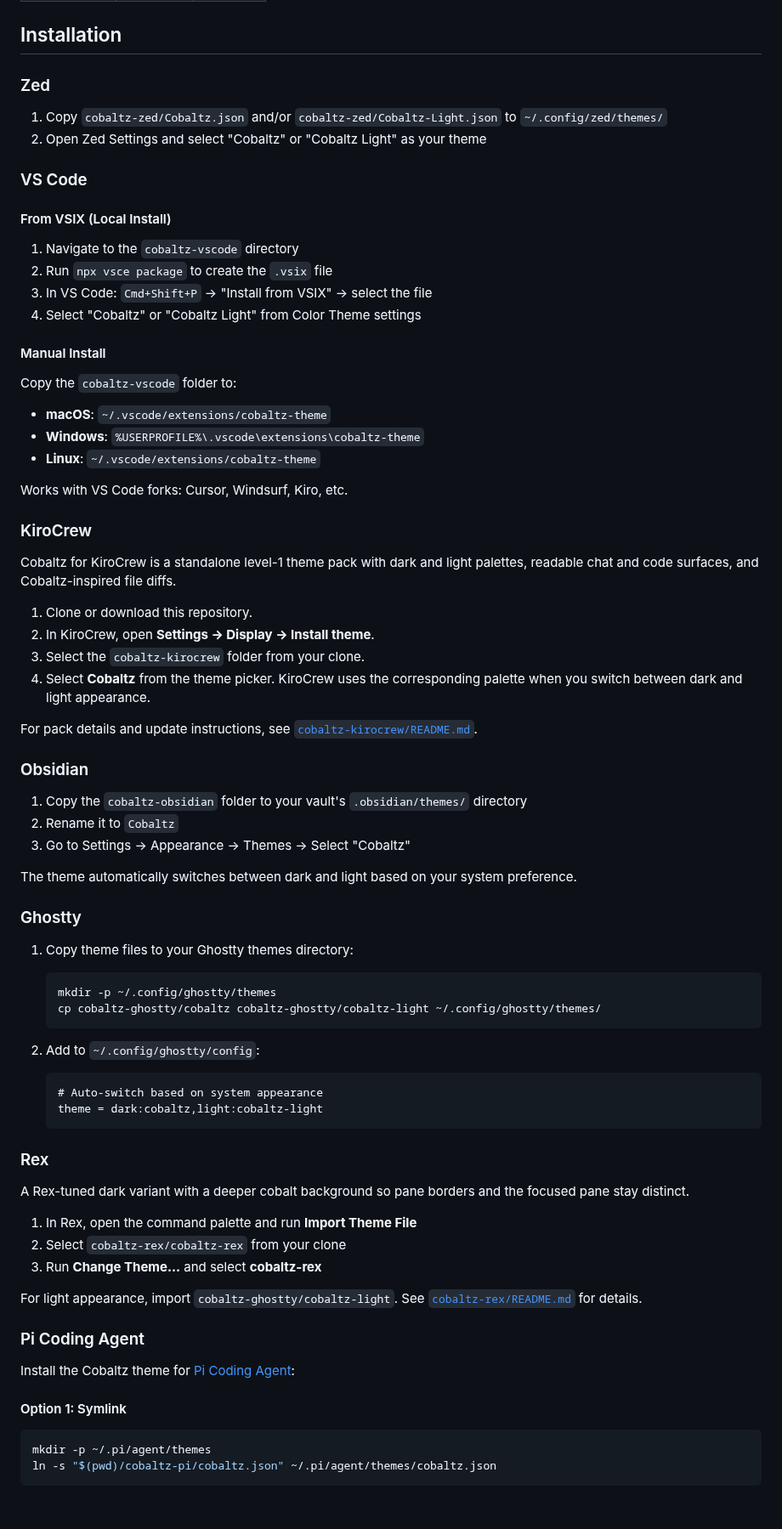
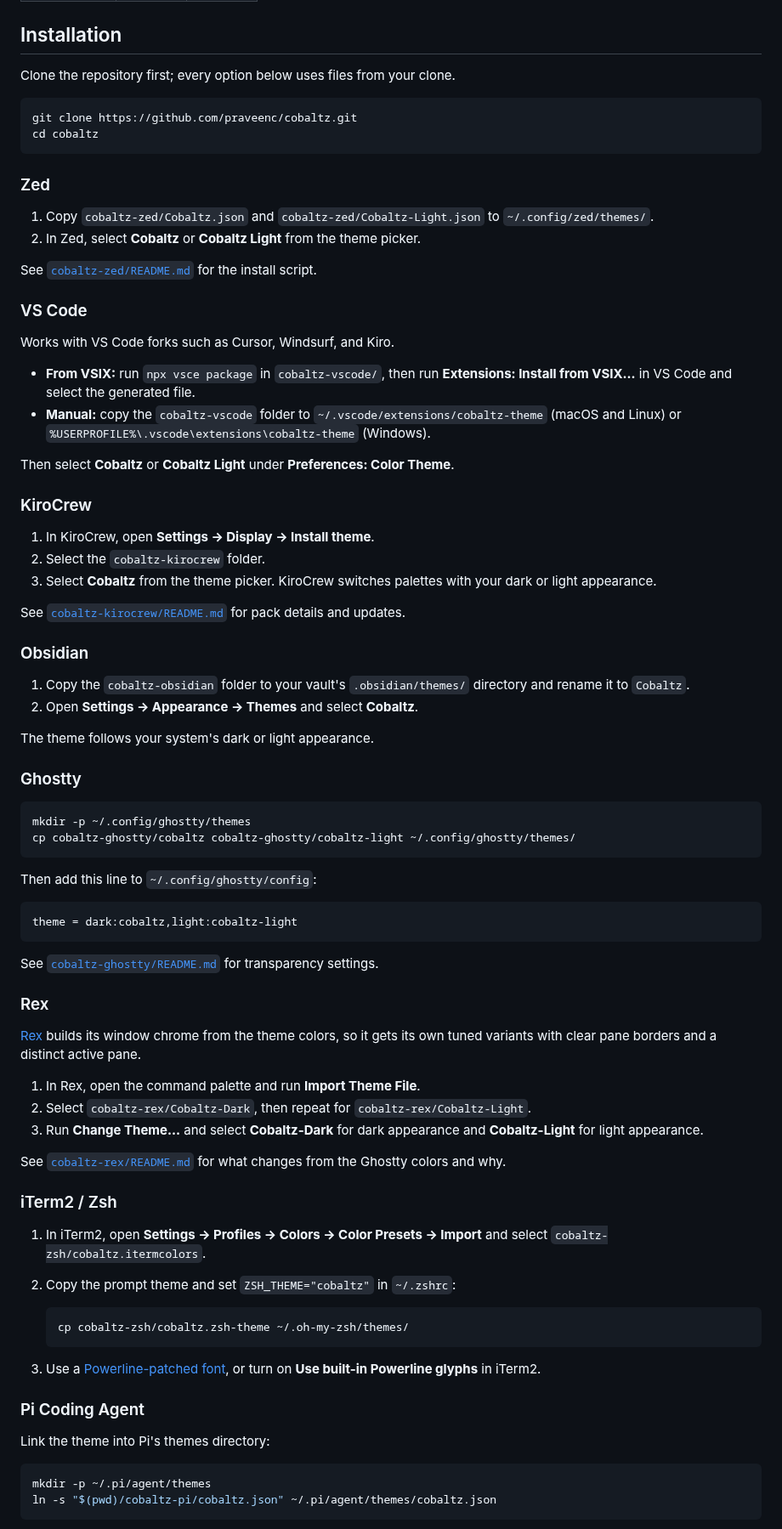
Before and after one commit to praveenc/cobaltz, a Markdown page: README.md, the part around one of its changes. Shown at 85% size. Rendered like a GitHub page; blank space fills up the shorter version.

Commit message:
docs: refresh README and add Rex screenshot
Merge the palette tables, group screenshots by editors and
terminals, link each platform, add Rex by Superlogical, and
tighten the install steps.

````diff
--- a/README.md
+++ b/README.md
@@ -58,77 +57,83 @@ A refined dark theme inspired by Cobalt2, featuring deep blue tones, vibrant syn
 
 ## Installation
 
+Clone the repository first; every option below uses files from your clone.
+
+```bash
+git clone https://github.com/praveenc/cobaltz.git
+cd cobaltz
+```
+
 ### Zed
 
-1. Copy `cobaltz-zed/Cobaltz.json` and/or `cobaltz-zed/Cobaltz-Light.json` to `~/.config/zed/themes/`
-2. Open Zed Settings and select "Cobaltz" or "Cobaltz Light" as your theme
+1. Copy `cobaltz-zed/Cobaltz.json` and `cobaltz-zed/Cobaltz-Light.json` to `~/.config/zed/themes/`.
+2. In Zed, select **Cobaltz** or **Cobaltz Light** from the theme picker.
+
+See [`cobaltz-zed/README.md`](cobaltz-zed/README.md) for the install script.
 
 ### VS Code
 
-#### From VSIX (Local Install)
+Works with VS Code forks such as Cursor, Windsurf, and Kiro.
 
-1. Navigate to the `cobaltz-vscode` directory
-2. Run `npx vsce package` to create the `.vsix` file
-3. In VS Code: `Cmd+Shift+P` → "Install from VSIX" → select the file
-4. Select "Cobaltz" or "Cobaltz Light" from Color Theme settings
+- **From VSIX:** run `npx vsce package` in `cobaltz-vscode/`, then run **Extensions: Install from VSIX…** in VS Code and select the generated file.
+- **Manual:** copy the `cobaltz-vscode` folder to `~/.vscode/extensions/cobaltz-theme` (macOS and Linux) or `%USERPROFILE%\.vscode\extensions\cobaltz-theme` (Windows).
 
-#### Manual Install
-
-Copy the `cobaltz-vscode` folder to:
-- **macOS**: `~/.vscode/extensions/cobaltz-theme`
-- **Windows**: `%USERPROFILE%\.vscode\extensions\cobaltz-theme`
-- **Linux**: `~/.vscode/extensions/cobaltz-theme`
-
-Works with VS Code forks: Cursor, Windsurf, Kiro, etc.
+Then select **Cobaltz** or **Cobaltz Light** under **Preferences: Color Theme**.
 
 ### KiroCrew
 
-Cobaltz for KiroCrew is a standalone level-1 theme pack with dark and light palettes, readable chat and code surfaces, and Cobaltz-inspired file diffs.
+1. In KiroCrew, open **Settings → Display → Install theme**.
+2. Select the `cobaltz-kirocrew` folder.
+3. Select **Cobaltz** from the theme picker. KiroCrew switches palettes with your dark or light appearance.
 
-1. Clone or download this repository.
-2. In KiroCrew, open **Settings → Display → Install theme**.
-3. Select the `cobaltz-kirocrew` folder from your clone.
-4. Select **Cobaltz** from the theme picker. KiroCrew uses the corresponding palette when you switch between dark and light appearance.
-
-For pack details and update instructions, see [`cobaltz-kirocrew/README.md`](cobaltz-kirocrew/README.md).
+See [`cobaltz-kirocrew/README.md`](cobaltz-kirocrew/README.md) for pack details and updates.
 
 ### Obsidian
 
-1. Copy the `cobaltz-obsidian` folder to your vault's `.obsidian/themes/` directory
-2. Rename it to `Cobaltz`
-3. Go to Settings → Appearance → Themes → Select "Cobaltz"
+1. Copy the `cobaltz-obsidian` folder to your vault's `.obsidian/themes/` directory and rename it to `Cobaltz`.
+2. Open **Settings → Appearance → Themes** and select **Cobaltz**.
 
-The theme automatically switches between dark and light based on your system preference.
+The theme follows your system's dark or light appearance.
 
 ### Ghostty
 
-1. Copy theme files to your Ghostty themes directory:
-   ```bash
-   mkdir -p ~/.config/ghostty/themes
-   cp cobaltz-ghostty/cobaltz cobaltz-ghostty/cobaltz-light ~/.config/ghostty/themes/
-   ```
+```bash
+mkdir -p ~/.config/ghostty/themes
+cp cobaltz-ghostty/cobaltz cobaltz-ghostty/cobaltz-light ~/.config/ghostty/themes/
+```
 
-2. Add to `~/.config/ghostty/config`:
-   ```text
-   # Auto-switch based on system appearance
-   theme = dark:cobaltz,light:cobaltz-light
-   ```
+Then add this line to `~/.config/ghostty/config`:
+
+```text
+theme = dark:cobaltz,light:cobaltz-light
+```
+
+See [`cobaltz-ghostty/README.md`](cobaltz-ghostty/README.md) for transparency settings.
 
 ### Rex
 
-A Rex-tuned dark variant with a deeper cobalt background so pane borders and the focused pane stay distinct.
+[Rex](https://rex.superlogical.com) builds its window chrome from the theme colors, so it gets its own tuned variants with clear pane borders and a distinct active pane.
 
-1. In Rex, open the command palette and run **Import Theme File**
-2. Select `cobaltz-rex/cobaltz-rex` from your clone
-3. Run **Change Theme…** and select **cobaltz-rex**
+1. In Rex, open the command palette and run **Import Theme File**.
+2. Select `cobaltz-rex/Cobaltz-Dark`, then repeat for `cobaltz-rex/Cobaltz-Light`.
+3. Run **Change Theme…** and select **Cobaltz-Dark** for dark appearance and **Cobaltz-Light** for light appearance.
 
-For light appearance, import `cobaltz-ghostty/cobaltz-light`. See [`cobaltz-rex/README.md`](cobaltz-rex/README.md) for details.
+See [`cobaltz-rex/README.md`](cobaltz-rex/README.md) for what changes from the Ghostty colors and why.
+
+### iTerm2 / Zsh
+
+1. In iTerm2, open **Settings → Profiles → Colors → Color Presets → Import** and select `cobaltz-zsh/cobaltz.itermcolors`.
+2. Copy the prompt theme and set `ZSH_THEME="cobaltz"` in `~/.zshrc`:
+
+   ```bash
+   cp cobaltz-zsh/cobaltz.zsh-theme ~/.oh-my-zsh/themes/
+   ```
+
+3. Use a [Powerline-patched font](https://github.com/powerline/fonts), or turn on **Use built-in Powerline glyphs** in iTerm2.
 
 ### Pi Coding Agent
 
-Install the Cobaltz theme for [Pi Coding Agent](https://github.com/earendil-works/pi):
-
-#### Option 1: Symlink
+Link the theme into Pi's themes directory:
 
 ```bash
 mkdir -p ~/.pi/agent/themes
````
Also changed, not shown: other parts of README.md (+52 -103 lines), .github/images/cobaltz-rex.png (added).
